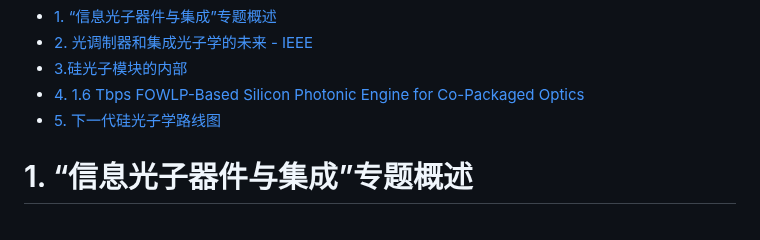
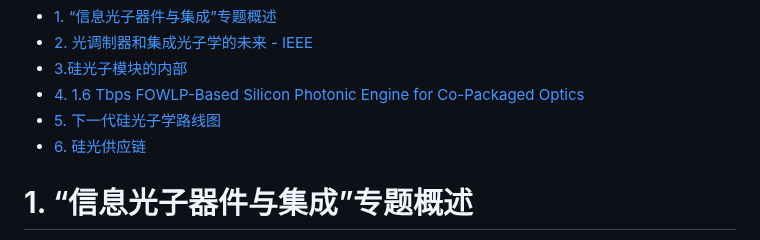
Before and after one commit to basteng/Today-I-Learned, a Markdown page: SiPhotonics.md, the part around one of its changes. Rendered like a GitHub page.

Commit message:
硅光供应链

```diff
--- a/SiPhotonics.md
+++ b/SiPhotonics.md
@@ -4,6 +4,7 @@
 - [3.硅光子模块的内部](#3硅光子模块的内部)
 - [4. 1.6 Tbps FOWLP-Based Silicon Photonic Engine for Co-Packaged Optics](#4-16-tbps-fowlp-based-silicon-photonic-engine-for-co-packaged-optics)
 - [5. 下一代硅光子学路线图](#5-下一代硅光子学路线图)
+- [6. 硅光供应链](#6-硅光供应链)
 
 
 # 1. “信息光子器件与集成”专题概述
```
Also changed, not shown: other parts of SiPhotonics.md (+6 -0 lines), picture/1739885684178.jpg (added).
